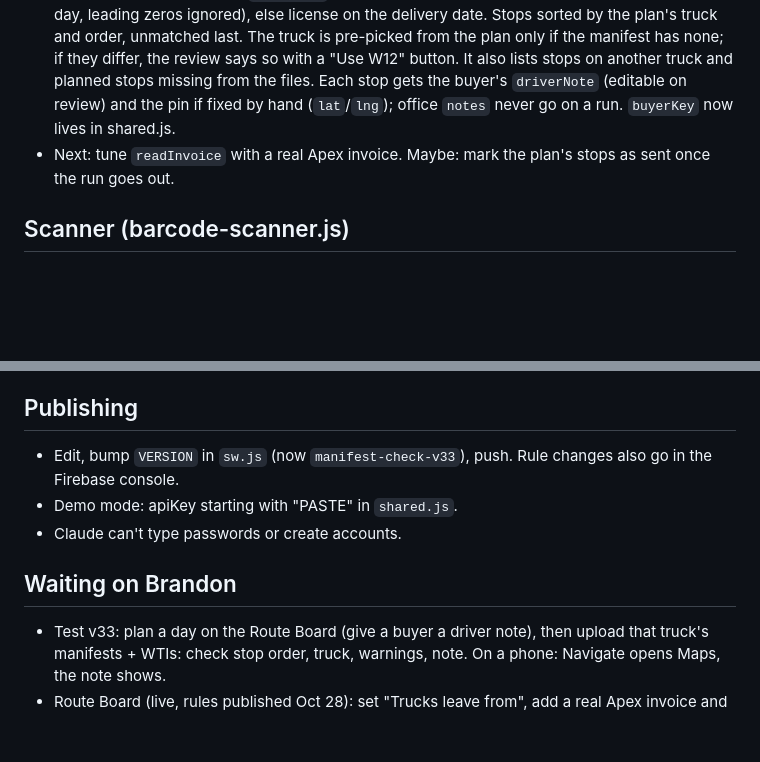
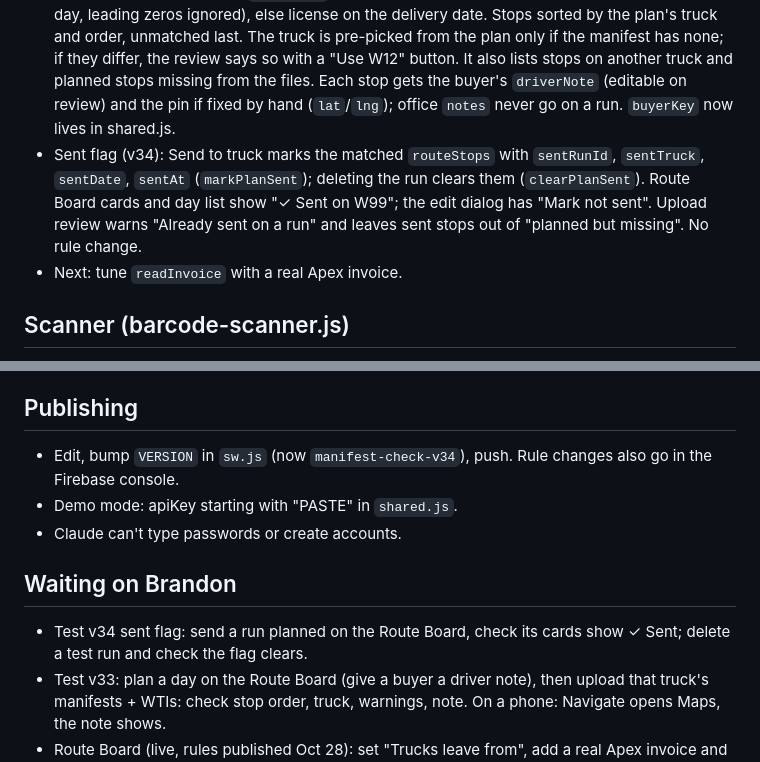
Before and after one commit to Branweed/handscan, a Markdown page: HANDOFF.md, 2 parts joined by grey strips. Drawn GitHub-style; blank space fills up the shorter version.

Commit message:
HANDOFF: v34 sent flag
Co-Authored-By: Claude Opus 5.5 <noreply@anthropic.com>
Claude-Session: https://claude.ai/code/session_014cgvjBBSaBUHEUS8Uvcz1P

```diff
--- a/HANDOFF.md
+++ b/HANDOFF.md
@@ -27,7 +27,8 @@ Repo is public: no passwords, driver names or employee IDs here.
 - Addresses are looked up with OpenStreetMap Nominatim (1/s, saved on the buyer; ", MA" added; falls back to the town).
 - Firestore (office-only rules): `buyers/{license}` { name, license, address, lat, lng, geo, notes (office), driverNote }, `buyers/_start` (where trucks leave from), `routeStops/{id}` { buyerKey, name, license, address, invoiceNo, day, truck, order }. Watches the last 90 days.
 - Upload uses the plan (v33, `applyPlan` in admin.html): stops matched by WTI/invoice # (any day, leading zeros ignored), else license on the delivery date. Stops sorted by the plan's truck and order, unmatched last. The truck is pre-picked from the plan only if the manifest has none; if they differ, the review says so with a "Use W12" button. It also lists stops on another truck and planned stops missing from the files. Each stop gets the buyer's `driverNote` (editable on review) and the pin if fixed by hand (`lat`/`lng`); office `notes` never go on a run. `buyerKey` now lives in shared.js.
-- Next: tune `readInvoice` with a real Apex invoice. Maybe: mark the plan's stops as sent once the run goes out.
+- Sent flag (v34): Send to truck marks the matched `routeStops` with `sentRunId`, `sentTruck`, `sentDate`, `sentAt` (`markPlanSent`); deleting the run clears them (`clearPlanSent`). Route Board cards and day list show "✓ Sent on W99"; the edit dialog has "Mark not sent". Upload review warns "Already sent on a run" and leaves sent stops out of "planned but missing". No rule change.
+- Next: tune `readInvoice` with a real Apex invoice.
 
 ## Scanner (barcode-scanner.js)
 - Live camera: 1080p, continuous focus, tap the picture to focus there (3 s, then auto). Zoom button 1×–5× (whatever the phone allows), starts 2×, remembered.
@@ -38,11 +39,12 @@ Repo is public: no passwords, driver names or employee IDs here.
 - Not testable here (no browser download); syntax-checked only. Goal from Brandon: a tag through plastic reads in 1–2 s (was 3–4 s).
 
 ## Publishing
-- Edit, bump `VERSION` in `sw.js` (now `manifest-check-v33`), push. Rule changes also go in the Firebase console.
+- Edit, bump `VERSION` in `sw.js` (now `manifest-check-v34`), push. Rule changes also go in the Firebase console.
 - Demo mode: apiKey starting with "PASTE" in `shared.js`.
 - Claude can't type passwords or create accounts.
 
 ## Waiting on Brandon
+- Test v34 sent flag: send a run planned on the Route Board, check its cards show ✓ Sent; delete a test run and check the flag clears.
 - Test v33: plan a day on the Route Board (give a buyer a driver note), then upload that truck's manifests + WTIs: check stop order, truck, warnings, note. On a phone: Navigate opens Maps, the note shows.
 - Route Board (live, rules published Oct 28): set "Trucks leave from", add a real Apex invoice and share "Text read from the file" if anything is misread.
 - Confirm a non-admin account/phone loads trucks (hard refresh if it still shows "can't load trucks").
```
